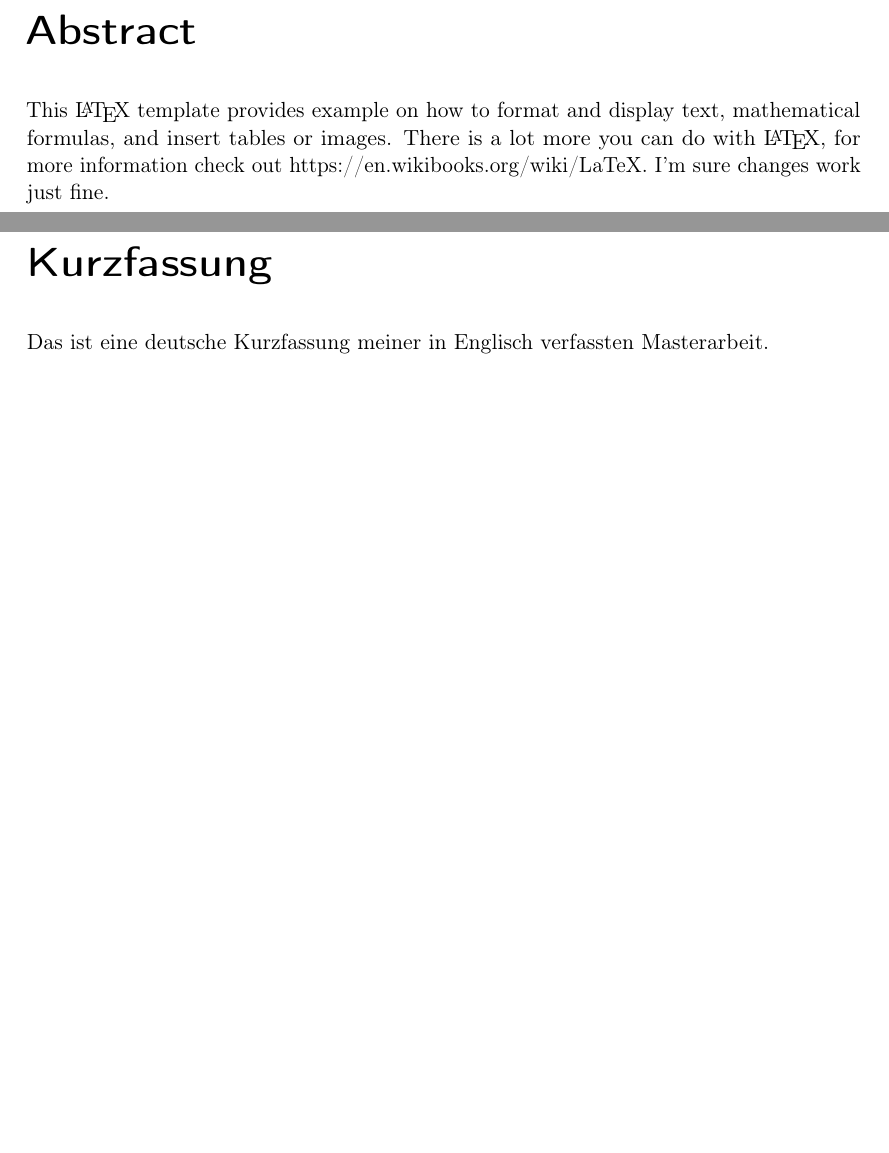
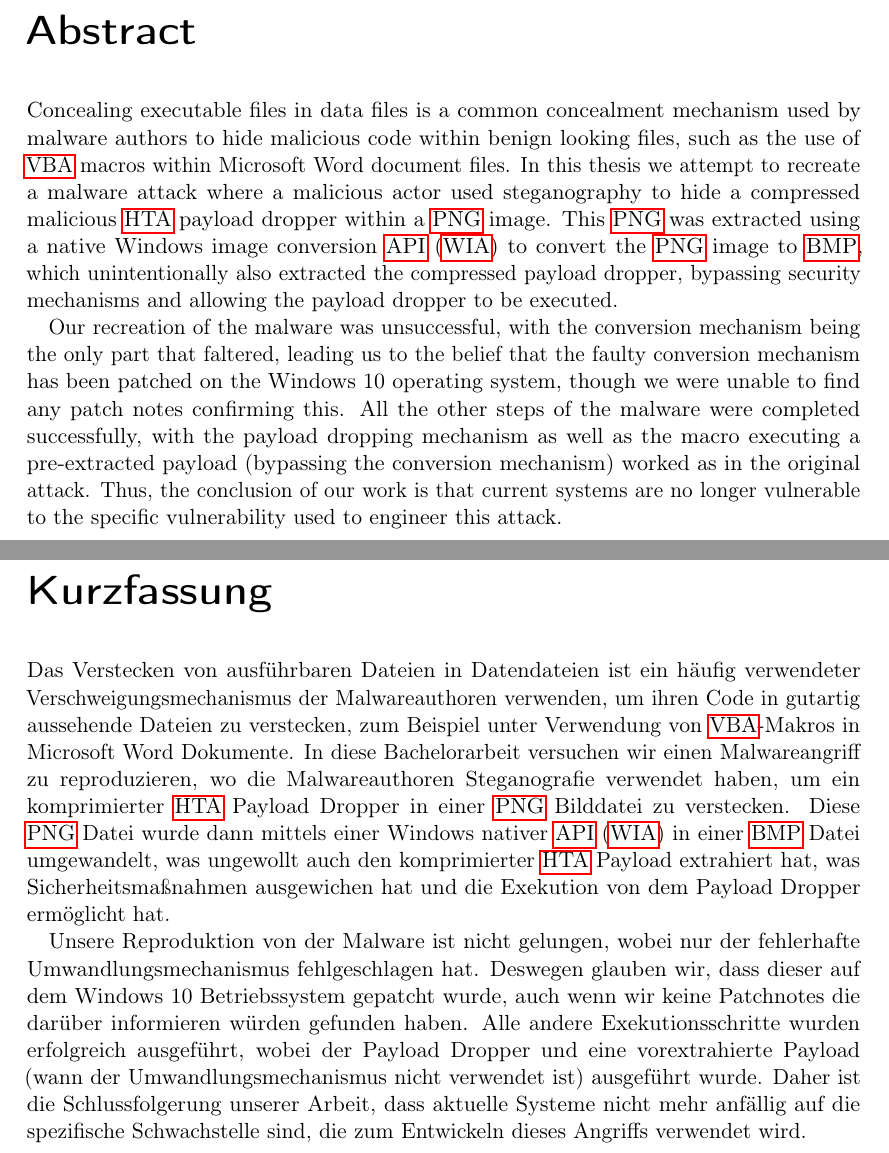
Before and after one commit to memoriesadrift/bsc-thesis, a LaTeX thesis (src/main.tex, which reads src/A) Front Matter/abstracts.tex, src/A) Front Matter/kurzfassung.tex): two parts of pages 5 and 7 of 64, joined at a grey line, cut so that both start at the same text, the shorter picture padded with empty space. Compiled offline with pdfLaTeX.

Commit message:
Write abstracts

```diff
--- a/src/A) Front Matter/abstracts.tex
+++ b/src/A) Front Matter/abstracts.tex
@@ -1,9 +1,16 @@
-	%Please consider the following section of the "Formvorschriften für die gedruckte Version"
-	%Im Anhang ist eine Zusammenfassung (Abstract) mitzubinden.
-	%Ist die Arbeit in einer Fremdsprache verfasst, ist im Anhang jedenfalls eine deutsche Zusammenfassung mitzubinden.
 \chapter{Abstract}
-		% TODO: Write
-		This \LaTeX{} template provides example on how to format and display text,
-		mathematical formulas, and insert tables or images. There is a lot more you
-		can do with \LaTeX{}, for more information check out https://en.wikibooks.org/wiki/LaTeX.
-		I'm sure changes work just fine.
+Concealing executable files in data files is a common concealment mechanism used by malware authors to hide malicious
+code within benign looking files, such as the use of \acrshort{VBA} macros within Microsoft Word document files.
+In this thesis we attempt to recreate a malware attack where a malicious actor used steganography to hide a compressed
+malicious \acrshort{HTA} payload dropper within a \acrshort{PNG} image. This \acrshort{PNG} was extracted using a native
+Windows image conversion \acrshort{API} (\acrshort{WIA}) to convert the \acrshort{PNG} image to \acrshort{BMP}, which
+unintentionally also extracted the compressed payload dropper, bypassing security mechanisms and allowing the payload
+dropper to be executed.
+
+Our recreation of the malware was unsuccessful, with the conversion mechanism being the only part that faltered, leading
+us to the belief that the faulty conversion mechanism has been patched on the Windows 10 operating system, though we
+were unable to find any patch notes confirming this.
+All the other steps of the malware were completed successfully, with the payload dropping mechanism as
+well as the macro executing a pre-extracted payload (bypassing the conversion mechanism) worked as in the original
+attack. Thus, the conclusion of our work is that current systems are no longer vulnerable to the specific vulnerability
+used to engineer this attack.
--- a/src/A) Front Matter/kurzfassung.tex
+++ b/src/A) Front Matter/kurzfassung.tex
@@ -1,3 +1,17 @@
 \chapter{Kurzfassung}
-Das ist eine deutsche Kurzfassung meiner in Englisch verfassten Masterarbeit.
+Das Verstecken von ausführbaren Dateien in Datendateien ist ein häufig verwendeter Verschweigungsmechanismus der
+Malwareauthoren verwenden, um ihren Code in gutartig aussehende Dateien zu verstecken, zum Beispiel unter Verwendung von
+\acrshort{VBA}-Makros in Microsoft Word Dokumente.
+In diese Bachelorarbeit versuchen wir einen Malwareangriff zu reproduzieren, wo die Malwareauthoren Steganografie
+verwendet haben, um ein komprimierter \acrshort{HTA} Payload Dropper in einer \acrshort{PNG} Bilddatei zu verstecken. Diese
+\acrshort{PNG} Datei wurde dann mittels einer Windows nativer \acrshort{API} (\acrshort{WIA}) in einer \acrshort{BMP}
+Datei umgewandelt, was ungewollt auch den komprimierter \acrshort{HTA} Payload extrahiert hat, was Sicherheitsmaßnahmen
+ausgewichen hat und die Exekution von dem Payload Dropper ermöglicht hat.
+
+Unsere Reproduktion von der Malware ist nicht gelungen, wobei nur der fehlerhafte Umwandlungsmechanismus fehlgeschlagen hat.
+Deswegen glauben wir, dass dieser auf dem Windows 10 Betriebssystem gepatcht wurde, auch wenn wir keine Patchnotes die
+darüber informieren würden gefunden haben. Alle andere Exekutionsschritte wurden erfolgreich ausgeführt, wobei der
+Payload Dropper und eine vorextrahierte Payload (wann der Umwandlungsmechanismus nicht verwendet ist)
+ausgeführt wurde. Daher ist die Schlussfolgerung unserer Arbeit, dass aktuelle Systeme nicht mehr anfällig auf die
+spezifische Schwachstelle sind, die zum Entwickeln dieses Angriffs verwendet wird.
 \clearpage
```
